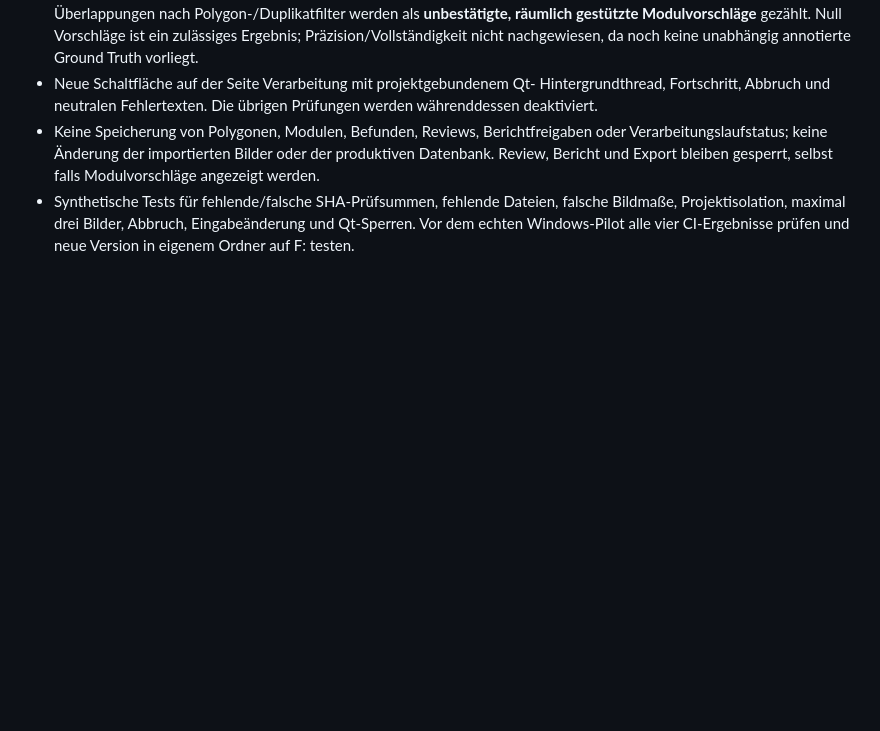
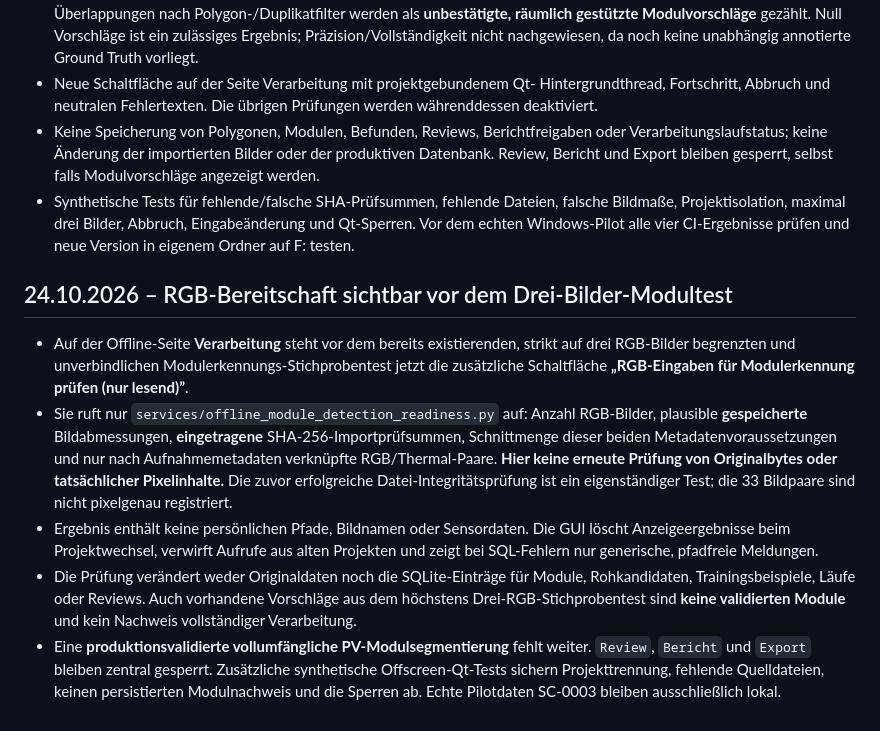
Before and after one commit to multicoptermedia-ship-it/MCM-SolarCheck, a Markdown page: docs/PROCESSING_REVIEW_READINESS.md, the part around the change. Rendered like a GitHub page; blank space fills up the shorter version.

Commit message:
docs(processing): distinguish RGB metadata readiness from limited detector sample

```diff
--- a/docs/PROCESSING_REVIEW_READINESS.md
+++ b/docs/PROCESSING_REVIEW_READINESS.md
@@ -145,3 +145,12 @@ Rohwertstatistiken beginnt die nächste **diagnostische** PV-Modulstufe:
   falsche Bildmaße, Projektisolation, maximal drei Bilder, Abbruch,
   Eingabeänderung und Qt-Sperren. Vor dem echten Windows-Pilot alle vier
   CI-Ergebnisse prüfen und neue Version in eigenem Ordner auf F: testen.
+
+
+## 24.10.2026 – RGB-Bereitschaft sichtbar vor dem Drei-Bilder-Modultest
+
+- Auf der Offline-Seite **Verarbeitung** steht vor dem bereits existierenden, strikt auf drei RGB-Bilder begrenzten und unverbindlichen Modulerkennungs-Stichprobentest jetzt die zusätzliche Schaltfläche **„RGB-Eingaben für Modulerkennung prüfen (nur lesend)”**.
+- Sie ruft nur `services/offline_module_detection_readiness.py` auf: Anzahl RGB-Bilder, plausible **gespeicherte** Bildabmessungen, **eingetragene** SHA-256-Importprüfsummen, Schnittmenge dieser beiden Metadatenvoraussetzungen und nur nach Aufnahmemetadaten verknüpfte RGB/Thermal-Paare. **Hier keine erneute Prüfung von Originalbytes oder tatsächlicher Pixelinhalte.** Die zuvor erfolgreiche Datei-Integritätsprüfung ist ein eigenständiger Test; die 33 Bildpaare sind nicht pixelgenau registriert.
+- Ergebnis enthält keine persönlichen Pfade, Bildnamen oder Sensordaten. Die GUI löscht Anzeigeergebnisse beim Projektwechsel, verwirft Aufrufe aus alten Projekten und zeigt bei SQL-Fehlern nur generische, pfadfreie Meldungen.
+- Die Prüfung verändert weder Originaldaten noch die SQLite-Einträge für Module, Rohkandidaten, Trainingsbeispiele, Läufe oder Reviews. Auch vorhandene Vorschläge aus dem höchstens Drei-RGB-Stichprobentest sind **keine validierten Module** und kein Nachweis vollständiger Verarbeitung.
+- Eine **produktionsvalidierte vollumfängliche PV-Modulsegmentierung** fehlt weiter. `Review`, `Bericht` und `Export` bleiben zentral gesperrt. Zusätzliche synthetische Offscreen-Qt-Tests sichern Projekttrennung, fehlende Quelldateien, keinen persistierten Modulnachweis und die Sperren ab. Echte Pilotdaten SC-0003 bleiben ausschließlich lokal.
```
